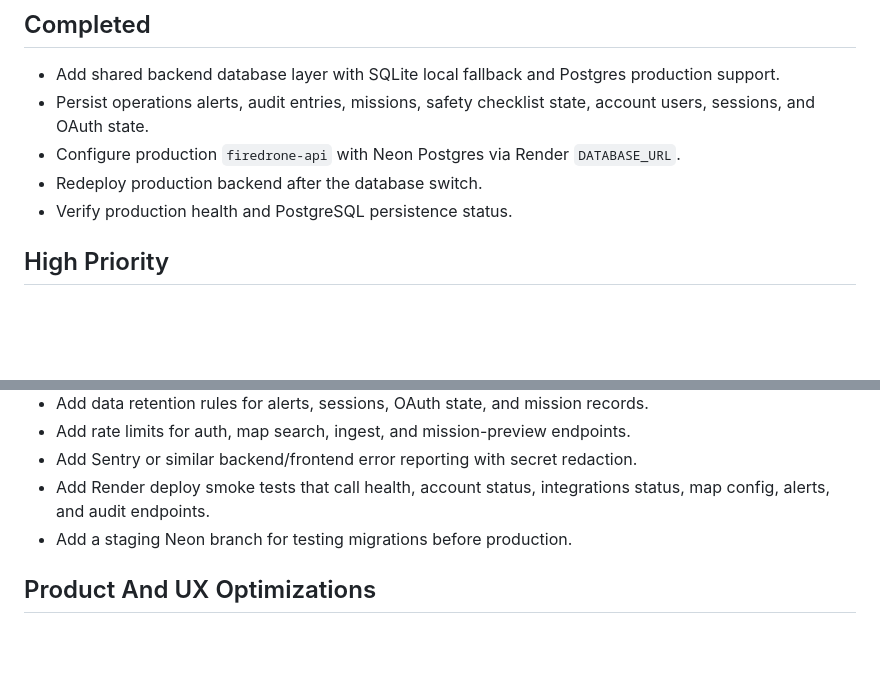
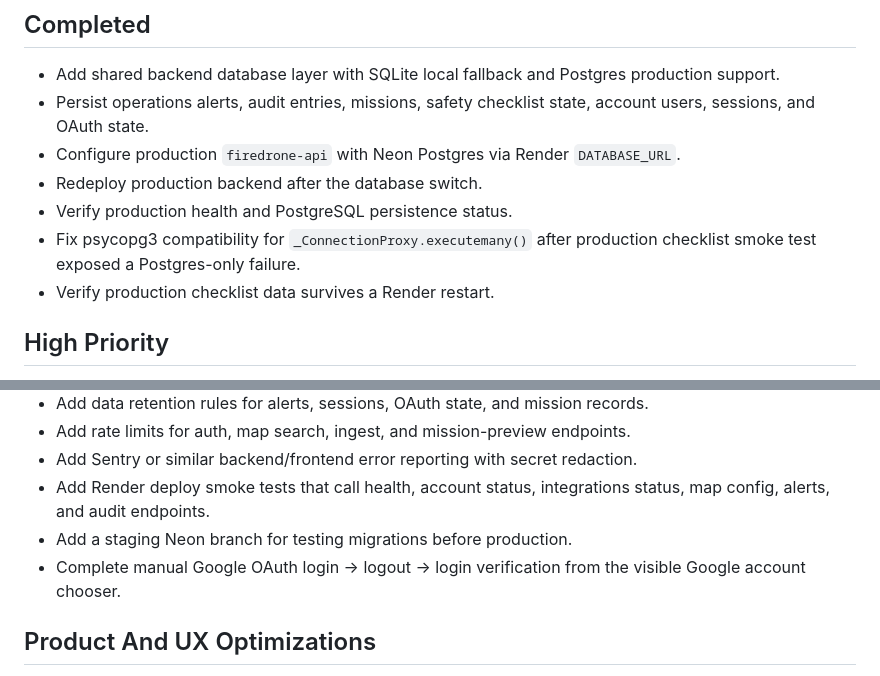
Before and after one commit to jjjjhogan/FireDroneProject, a Markdown page: docs/PRODUCTION_READINESS_TASKS.md, 2 parts joined by grey strips. Rendered like a GitHub page; blank space fills up the shorter version.

Commit message:
Record Neon production verification

```diff
--- a/docs/PRODUCTION_READINESS_TASKS.md
+++ b/docs/PRODUCTION_READINESS_TASKS.md
@@ -23,6 +23,8 @@ Secrets must stay in Render or a dedicated secret manager. Do not commit the Neo
 - Configure production `firedrone-api` with Neon Postgres via Render `DATABASE_URL`.
 - Redeploy production backend after the database switch.
 - Verify production health and PostgreSQL persistence status.
+- Fix psycopg3 compatibility for `_ConnectionProxy.executemany()` after production checklist smoke test exposed a Postgres-only failure.
+- Verify production checklist data survives a Render restart.
 
 ## High Priority
 
@@ -44,6 +46,7 @@ Secrets must stay in Render or a dedicated secret manager. Do not commit the Neo
 - Add Sentry or similar backend/frontend error reporting with secret redaction.
 - Add Render deploy smoke tests that call health, account status, integrations status, map config, alerts, and audit endpoints.
 - Add a staging Neon branch for testing migrations before production.
+- Complete manual Google OAuth login -> logout -> login verification from the visible Google account chooser.
 
 ## Product And UX Optimizations
 
```
Also changed, not shown: docs/PRODUCTION_VERIFICATION.md (added, +103 -0 lines).
